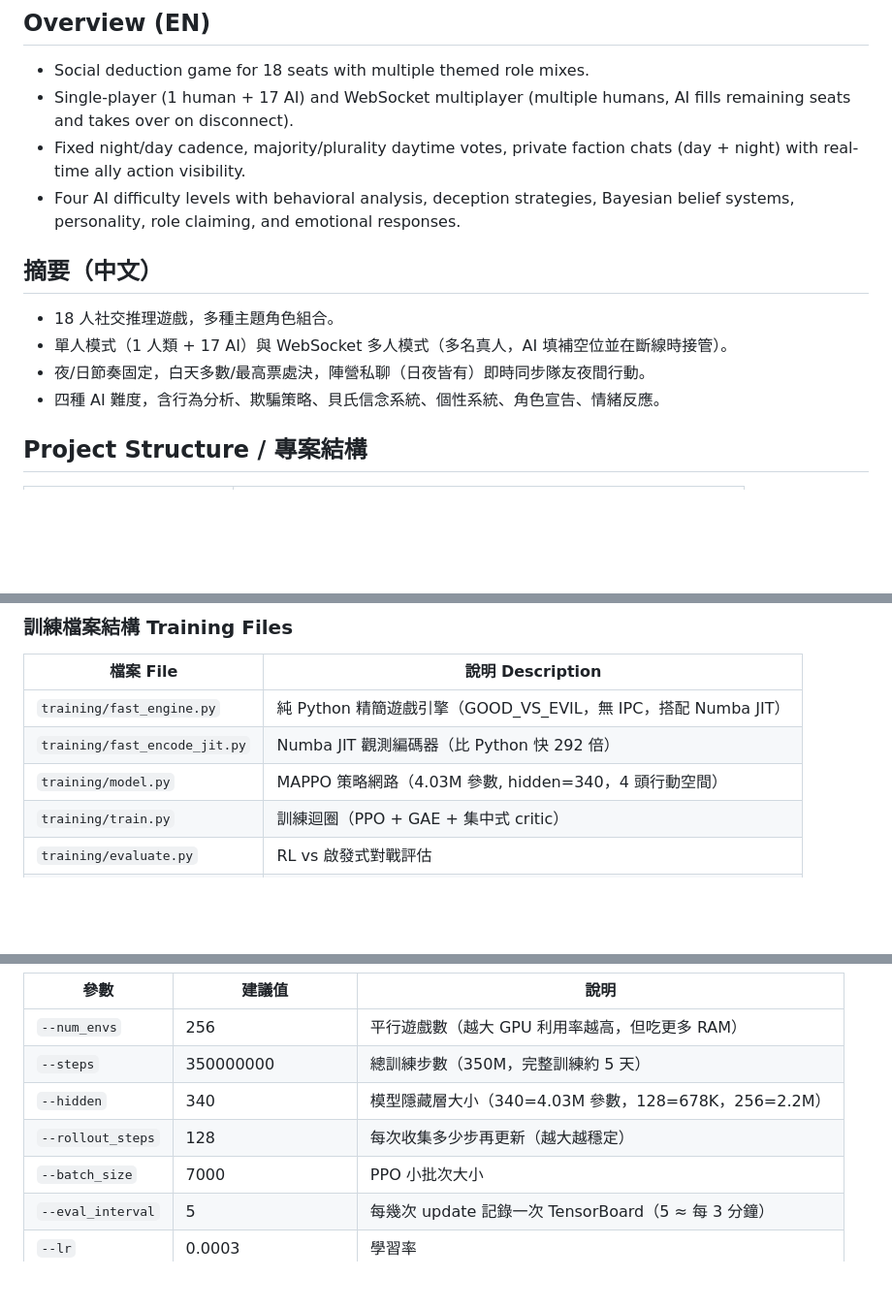
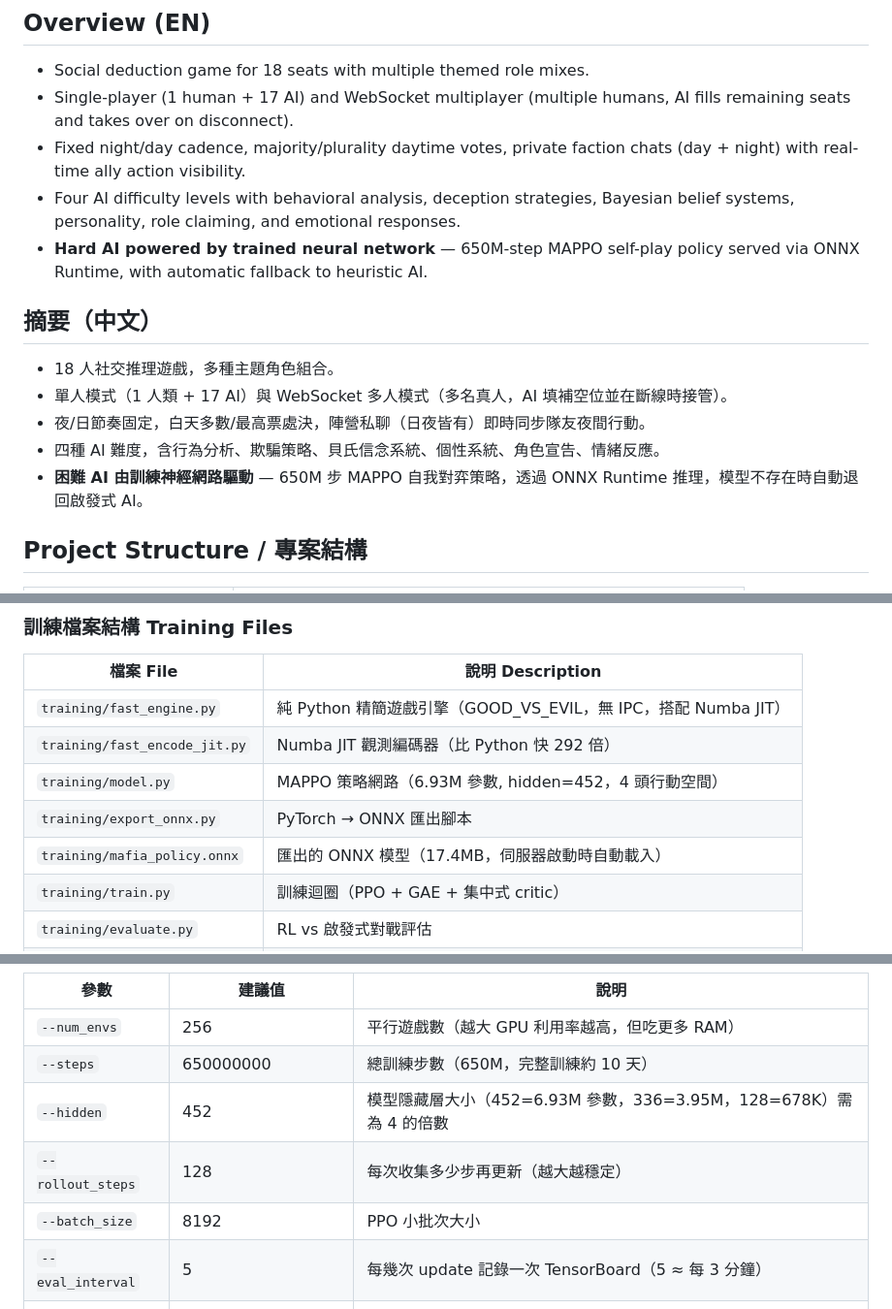
Before and after one commit to yuchinchenTW/kera, a Markdown page: README.md, 3 parts joined by grey strips. Shown at 97% size. GitHub-like rendering; blank space fills up the shorter version.

```diff
--- a/README.md
+++ b/README.md
@@ -19,12 +19,14 @@ npm start          # serves http://localhost:3001
 - Single-player (1 human + 17 AI) and WebSocket multiplayer (multiple humans, AI fills remaining seats and takes over on disconnect).
 - Fixed night/day cadence, majority/plurality daytime votes, private faction chats (day + night) with real-time ally action visibility.
 - Four AI difficulty levels with behavioral analysis, deception strategies, Bayesian belief systems, personality, role claiming, and emotional responses.
+- **Hard AI powered by trained neural network** — 650M-step MAPPO self-play policy served via ONNX Runtime, with automatic fallback to heuristic AI.
 
 ## 摘要（中文）
 - 18 人社交推理遊戲，多種主題角色組合。
 - 單人模式（1 人類 + 17 AI）與 WebSocket 多人模式（多名真人，AI 填補空位並在斷線時接管）。
 - 夜/日節奏固定，白天多數/最高票處決，陣營私聊（日夜皆有）即時同步隊友夜間行動。
 - 四種 AI 難度，含行為分析、欺騙策略、貝氏信念系統、個性系統、角色宣告、情緒反應。
+- **困難 AI 由訓練神經網路驅動** — 650M 步 MAPPO 自我對弈策略，透過 ONNX Runtime 推理，模型不存在時自動退回啟發式 AI。
 
 ## Project Structure / 專案結構
 
@@ -344,7 +352,9 @@ pip install torch --index-url https://download.pytorch.org/whl/cu128
 |------|-------------|
 | `training/fast_engine.py` | 純 Python 精簡遊戲引擎（GOOD_VS_EVIL，無 IPC，搭配 Numba JIT） |
 | `training/fast_encode_jit.py` | Numba JIT 觀測編碼器（比 Python 快 292 倍） |
-| `training/model.py` | MAPPO 策略網路（4.03M 參數, hidden=340，4 頭行動空間） |
+| `training/model.py` | MAPPO 策略網路（6.93M 參數, hidden=452，4 頭行動空間） |
+| `training/export_onnx.py` | PyTorch → ONNX 匯出腳本 |
+| `training/mafia_policy.onnx` | 匯出的 ONNX 模型（17.4MB，伺服器啟動時自動載入） |
 | `training/train.py` | 訓練迴圈（PPO + GAE + 集中式 critic） |
 | `training/evaluate.py` | RL vs 啟發式對戰評估 |
 | `training/distill.py` | 策略蒸餾（NN → JS 線性權重） |
@@ -397,10 +416,10 @@ python training/analyze_behavior.py --checkpoint training/checkpoints/policy_fin
 | 參數 | 建議值 | 說明 |
 |------|--------|------|
 | `--num_envs` | 256 | 平行遊戲數（越大 GPU 利用率越高，但吃更多 RAM） |
-| `--steps` | 350000000 | 總訓練步數（350M，完整訓練約 5 天） |
-| `--hidden` | 340 | 模型隱藏層大小（340=4.03M 參數，128=678K，256=2.2M） |
+| `--steps` | 650000000 | 總訓練步數（650M，完整訓練約 10 天） |
+| `--hidden` | 452 | 模型隱藏層大小（452=6.93M 參數，336=3.95M，128=678K）需為 4 的倍數 |
 | `--rollout_steps` | 128 | 每次收集多少步再更新（越大越穩定） |
-| `--batch_size` | 7000 | PPO 小批次大小 |
+| `--batch_size` | 8192 | PPO 小批次大小 |
 | `--eval_interval` | 5 | 每幾次 update 記錄一次 TensorBoard（5 ≈ 每 3 分鐘） |
 | `--lr` | 0.0003 | 學習率 |
 | `--resume` | 路徑 | 從 checkpoint 接續訓練 |
```
Also changed, not shown: other parts of README.md (+59 -27 lines).
